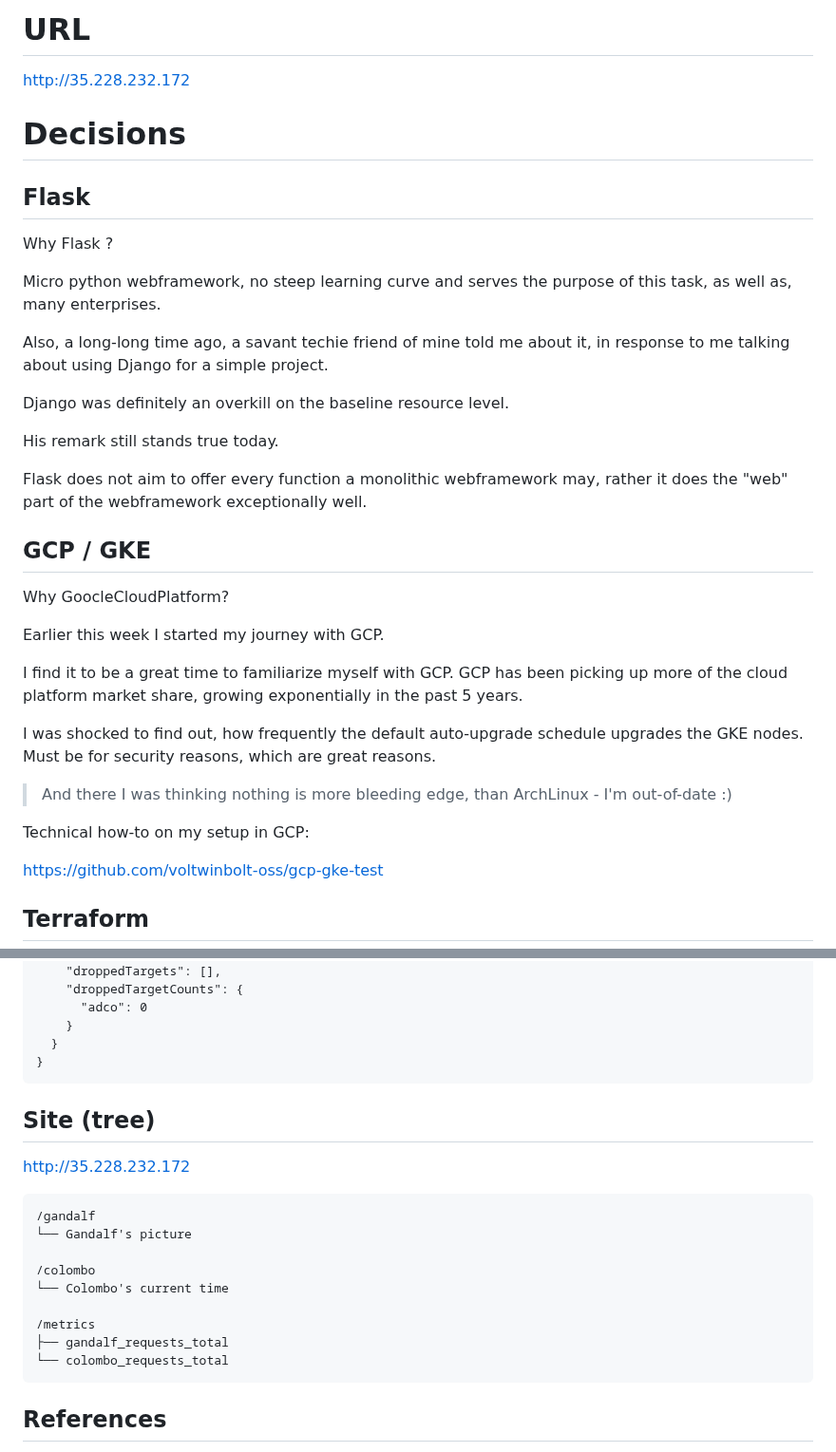
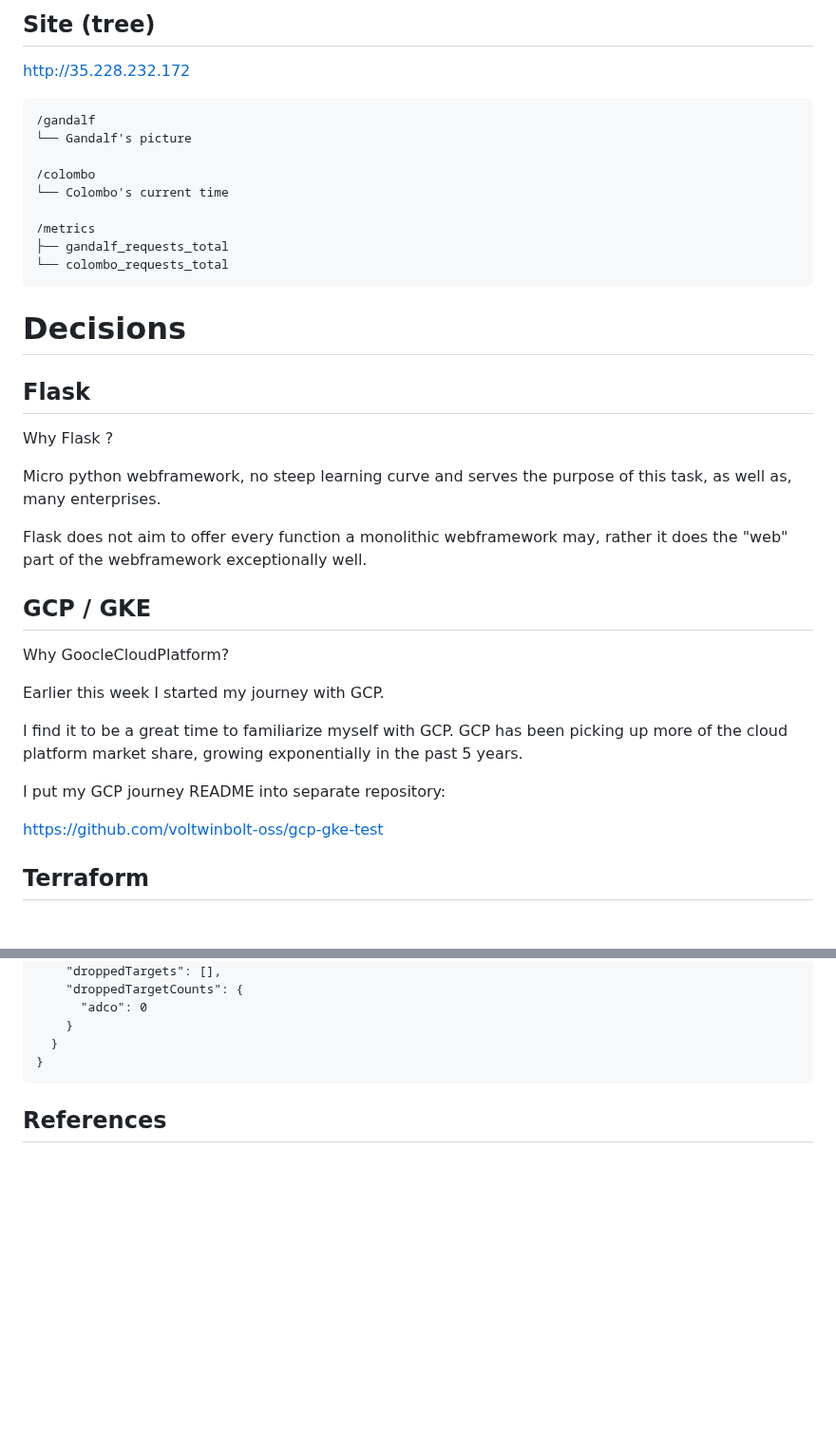
Before and after one commit to voltwinbolt-oss/toad, a Markdown page: README.md, 2 parts joined by grey strips. Shown at 95% size. Rendered like a GitHub page; blank space fills up the shorter version.

Commit message:
shorten readme

````diff
--- a/README.md
+++ b/README.md
@@ -1,5 +1,17 @@
-# URL
+## Site (tree)
 http://35.228.232.172
+
+```
+/gandalf
+└── Gandalf's picture
+
+/colombo
+└── Colombo's current time
+
+/metrics
+├── gandalf_requests_total
+└── colombo_requests_total
+```
 
 
 # Decisions
@@ -13,16 +25,6 @@ Micro python webframework,
 no steep learning curve and serves
 the purpose of this task, as well as,
 many enterprises.
-
-Also, a long-long time ago, a savant
-techie friend of mine told me about
-it, in response to me talking about
-using Django for a simple project.
-
-Django was definitely an overkill
-on the baseline resource level.
-
-His remark still stands true today.
 
 Flask does not aim to offer every
 function a monolithic webframework
@@ -41,14 +43,7 @@ I find it to be a great time to familiarize myself with GCP.
 GCP has been picking up more of the cloud platform market share,
 growing exponentially in the past 5 years.
 
-I was shocked to find out, how frequently the default auto-upgrade
-schedule upgrades the GKE nodes. Must be for security reasons,
-which are great reasons.
-
->And there I was thinking nothing is more bleeding edge, than ArchLinux - I'm out-of-date :)
-
-
-Technical how-to on my setup in GCP:
+I put my GCP journey README into separate repository:
 
 https://github.com/voltwinbolt-oss/gcp-gke-test
 
@@ -132,20 +127,6 @@ curl -s http://localhost:9090/api/v1/targets | jq
 }
 ```
 
-## Site (tree)
-http://35.228.232.172
-
-```
-/gandalf
-└── Gandalf's picture
-
-/colombo
-└── Colombo's current time
-
-/metrics
-├── gandalf_requests_total
-└── colombo_requests_total
-```
 
 
 ## References
````
